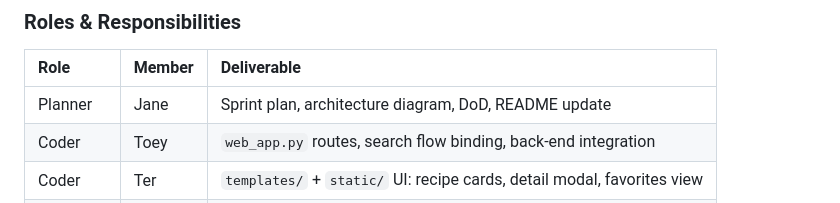
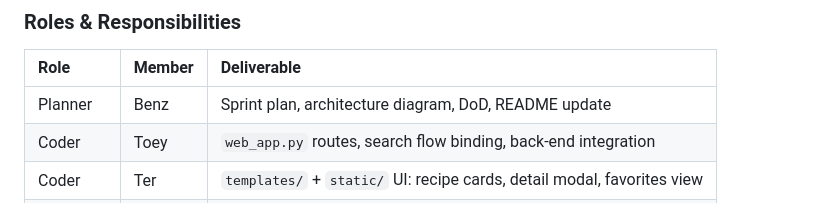
Before and after one commit to Mametoyas/Menu-Roulette, a Markdown page: PLAN.md, the part around the change. Drawn GitHub-style.

```diff
--- a/PLAN.md
+++ b/PLAN.md
@@ -128,7 +128,7 @@ tests/
 ### Roles & Responsibilities
 | Role | Member | Deliverable |
 | :--- | :--- | :--- |
-| Planner | Jane | Sprint plan, architecture diagram, DoD, README update |
+| Planner | Benz | Sprint plan, architecture diagram, DoD, README update |
 | Coder | Toey | `web_app.py` routes, search flow binding, back-end integration |
 | Coder | Ter | `templates/` + `static/` UI: recipe cards, detail modal, favorites view |
 | Debugger | Khong | `test_web.py` tests, CI workflow update, QA report (`Sprint3.md`) |
```
Also changed, not shown: PEER_EVALUATION.md (+1 -1 lines).
